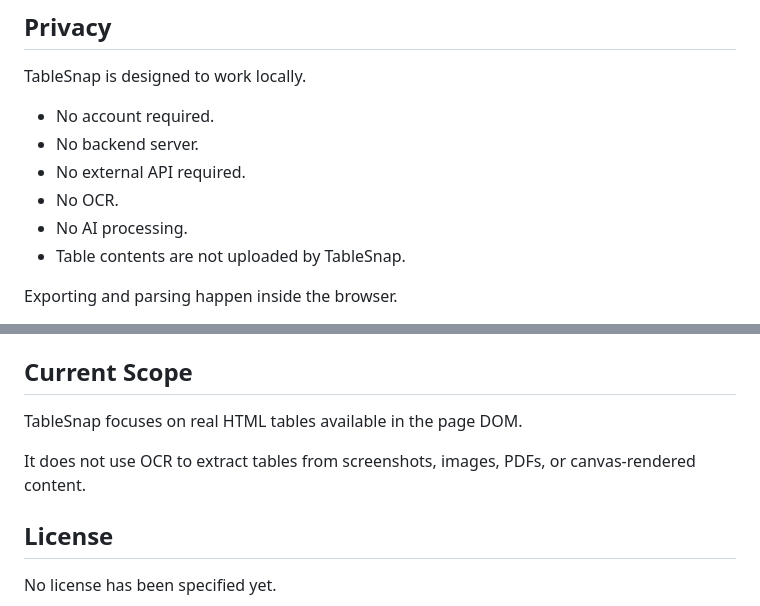
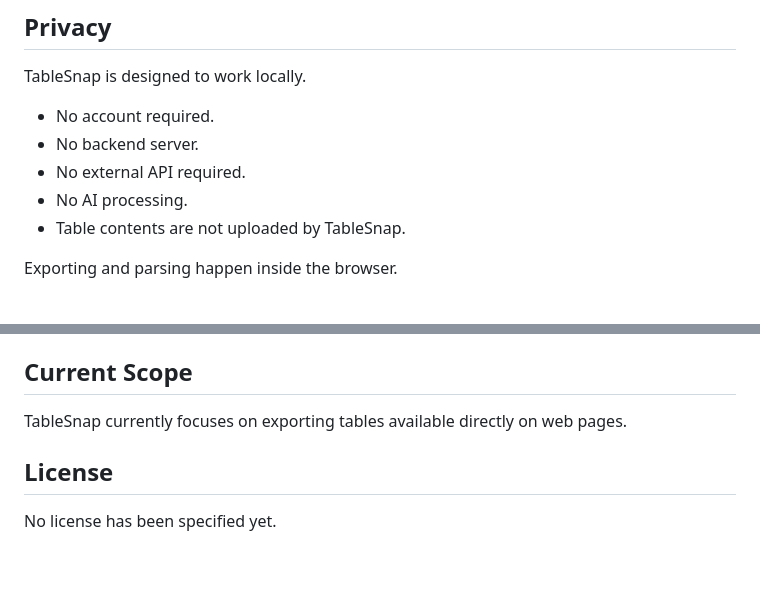
Before and after one commit to Gunawan10/table-snap, a Markdown page: README.md, 2 parts joined by grey strips. Drawn GitHub-style; blank space fills up the shorter version.

Commit message:
docs: remove OCR references from README

```diff
--- a/README.md
+++ b/README.md
@@ -98,7 +98,6 @@ TableSnap is designed to work locally.
 - No account required.
 - No backend server.
 - No external API required.
-- No OCR.
 - No AI processing.
 - Table contents are not uploaded by TableSnap.
 
@@ -175,9 +174,7 @@ npm run build
 
 ## Current Scope
 
-TableSnap focuses on real HTML tables available in the page DOM.
-
-It does not use OCR to extract tables from screenshots, images, PDFs, or canvas-rendered content.
+TableSnap currently focuses on exporting tables available directly on web pages.
 
 ## License
 
```
